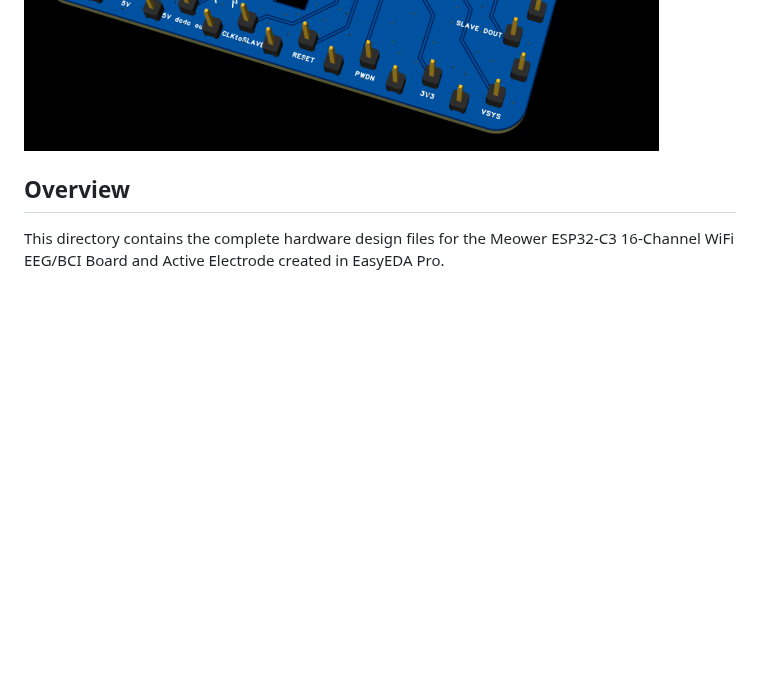
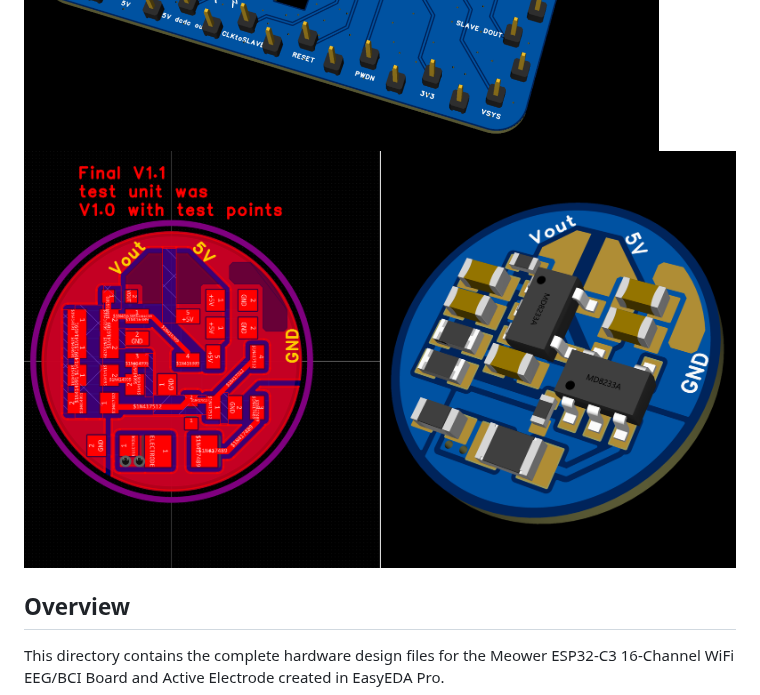
Before and after one commit to nikki-uwu/Meower, a Markdown page: hardware/README.md, the part around the change. GitHub-like rendering; pictures changed too: images/2025_10_21_active_elect_V1_1_final.png (added); blank space fills up the shorter version.

Commit message:
added final version of an active electrode

```diff
--- a/hardware/README.md
+++ b/hardware/README.md
@@ -4,6 +4,7 @@
 ![PCB Bottom View](../images/2025_07_29_pcb_bottom.png)
 ![Active Electrode Top View](../images/2025_10_03_active_electrode_prototype.png)
 ![Active Electrode Top View](../images/2025_10_03_testing_board_v1.png)
+![Active Electrode Top View](../images/2025_10_21_active_elect_V1_1_final.png)
 
 ## Overview
 
```
Also changed, not shown: 2 other files.
